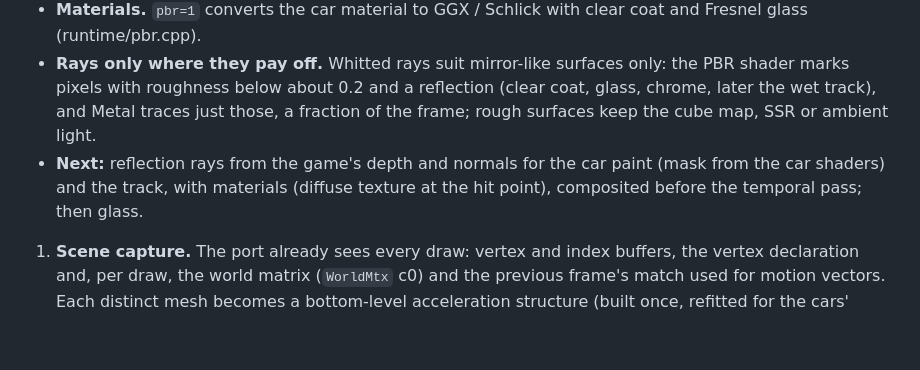
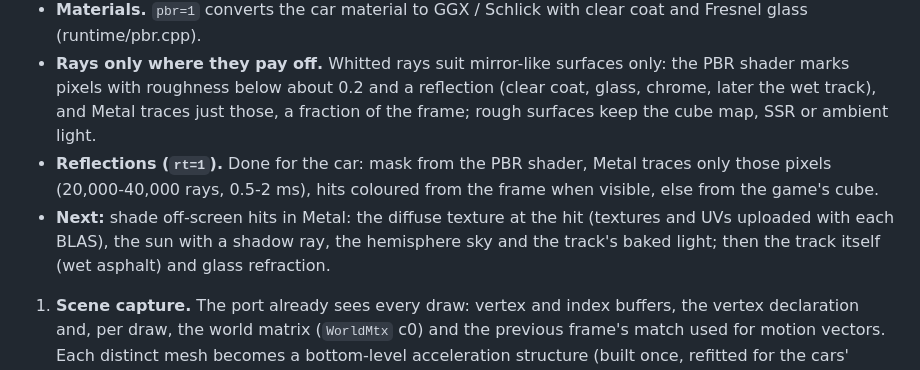
Before and after one commit to BlackLineInteractive/FerrariVirtualRace-MacOS-Port, a Markdown page: docs/ROADMAP.md, the part around the change. Rendered like a GitHub page; blank space fills up the shorter version.

```diff
--- a/docs/ROADMAP.md
+++ b/docs/ROADMAP.md
@@ -37,7 +37,8 @@ Status:
 - **Not captured yet:** instanced trees, camera-facing tree billboards (their centre is `POSITION1`), grass, the sky, debris, and the alpha masks of fences.
 - **Materials.** `pbr=1` converts the car material to GGX / Schlick with clear coat and Fresnel glass (runtime/pbr.cpp).
 - **Rays only where they pay off.** Whitted rays suit mirror-like surfaces only: the PBR shader marks pixels with roughness below about 0.2 and a reflection (clear coat, glass, chrome, later the wet track), and Metal traces just those, a fraction of the frame; rough surfaces keep the cube map, SSR or ambient light.
-- **Next:** reflection rays from the game's depth and normals for the car paint (mask from the car shaders) and the track, with materials (diffuse texture at the hit point), composited before the temporal pass; then glass.
+- **Reflections (`rt=1`).** Done for the car: mask from the PBR shader, Metal traces only those pixels (20,000-40,000 rays, 0.5-2 ms), hits coloured from the frame when visible, else from the game's cube.
+- **Next:** shade off-screen hits in Metal: the diffuse texture at the hit (textures and UVs uploaded with each BLAS), the sun with a shadow ray, the hemisphere sky and the track's baked light; then the track itself (wet asphalt) and glass refraction.
 
 1. **Scene capture.** The port already sees every draw: vertex and index buffers, the vertex declaration and, per draw, the world matrix (`WorldMtx` c0) and the previous frame's match used for motion vectors. Each distinct mesh becomes a bottom-level acceleration structure (built once, refitted for the cars' moving parts) and each frame's draws an instance list for the top level.
 2. **Materials.** Rays need albedo, normals and textures at the hit point: the diffuse texture bound to sampler 0 and the material constants of each draw, recorded together with the instance.
```
Also changed, not shown: README.md (+5 -0 lines), media/dev/rt_reflect_debug.png (added), 9 other files.
